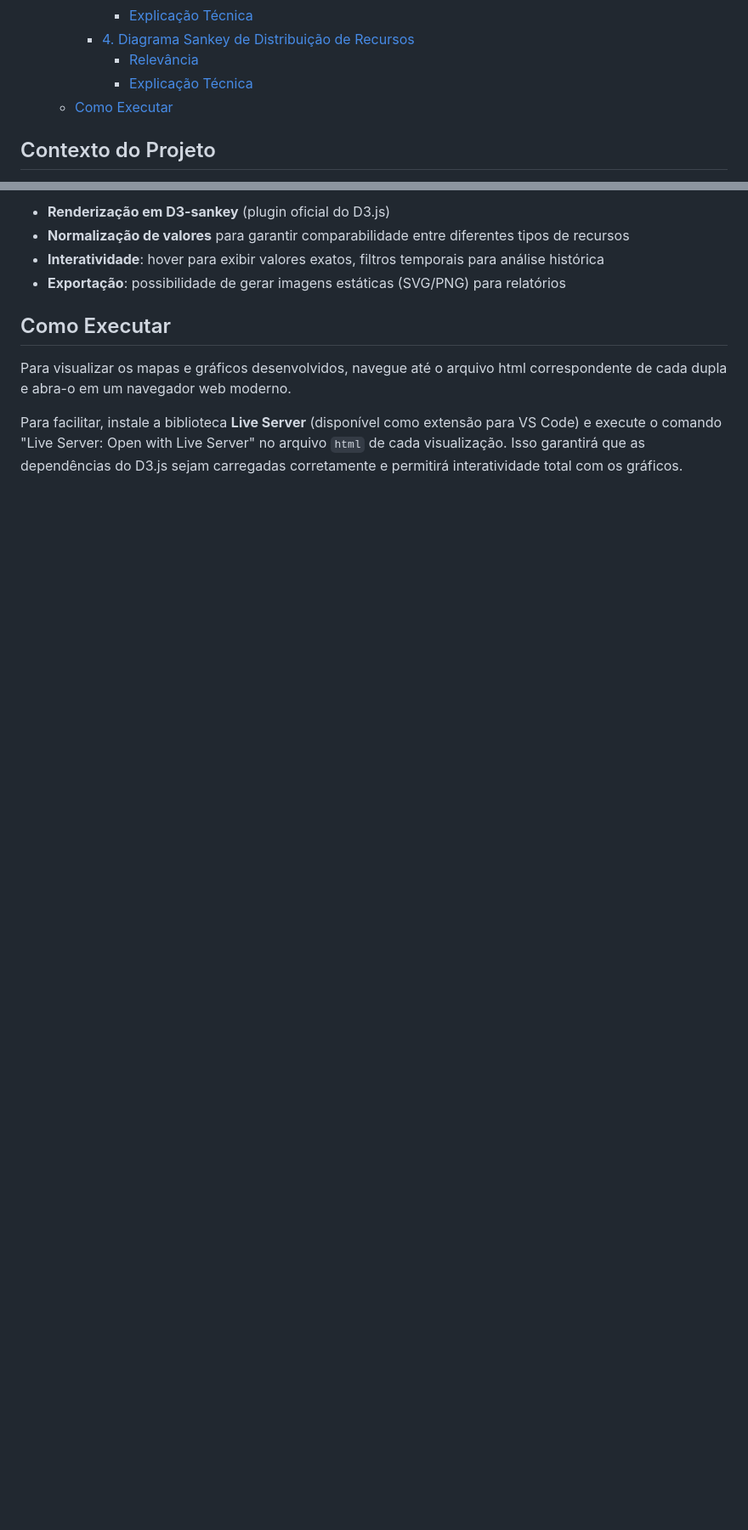
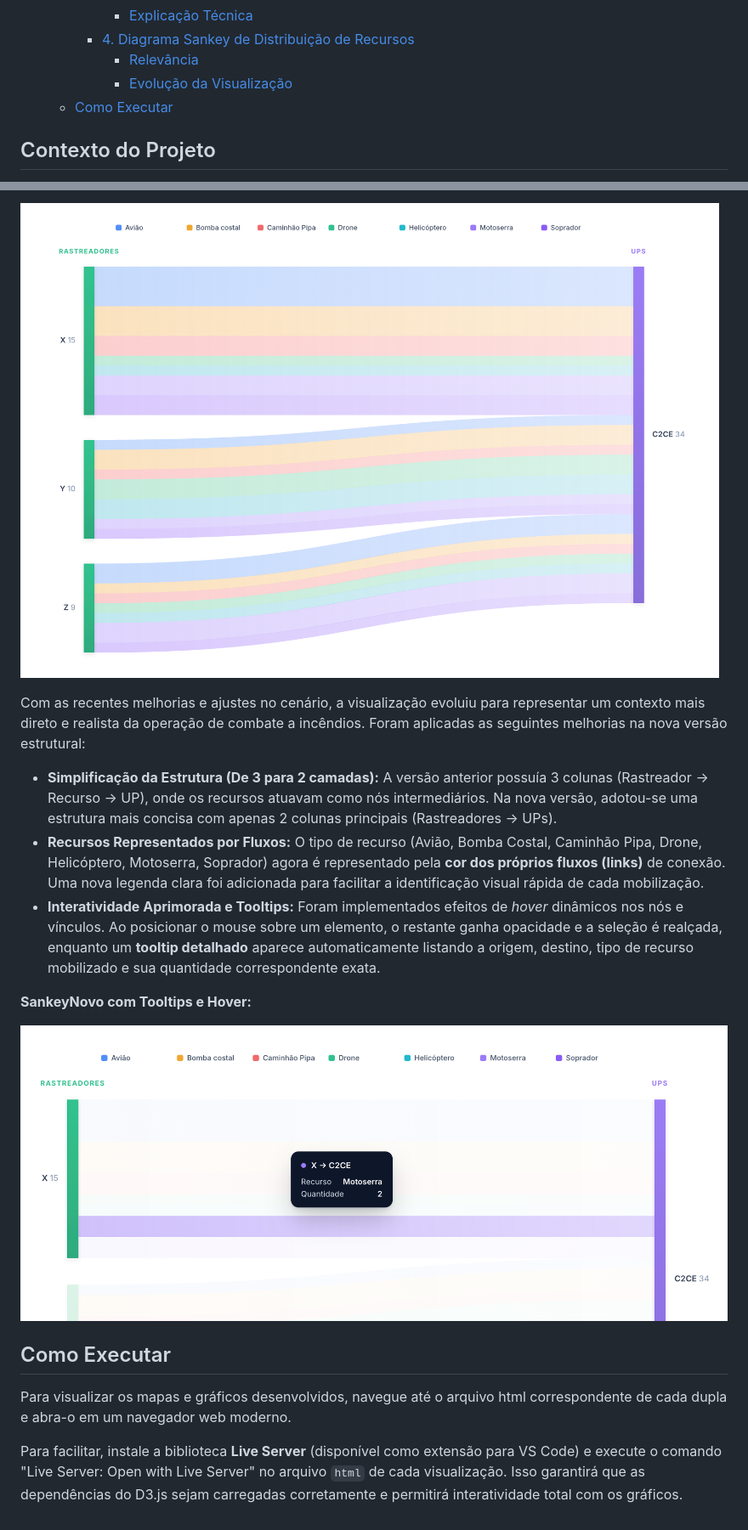
Before and after one commit to brenofgsilva/ponderadaUXS06, a Markdown page: README.md, 2 parts joined by grey strips. Shown: that part at 85% size. GitHub-like rendering; pictures changed too: assets/new-sankey-tooltip.png (added), assets/new-sankey.png (added); blank space fills up the shorter version.

Commit message:
feat: finish documentation of sankey diagram

```diff
--- a/README.md
+++ b/README.md
@@ -18,7 +18,7 @@
       - [Explicação Técnica](#explicação-técnica-2)
     - [4. Diagrama Sankey de Distribuição de Recursos](#4-diagrama-sankey-de-distribuição-de-recursos)
       - [Relevância](#relevância-3)
-      - [Explicação Técnica](#explicação-técnica-3)
+      - [Evolução da Visualização](#evolução-da-visualização)
   - [Como Executar](#como-executar)
 
 ## Contexto do Projeto
@@ -159,8 +155,17 @@ Características técnicas:
 
-- **Renderização em D3-sankey** (plugin oficial do D3.js)
-- **Normalização de valores** para garantir comparabilidade entre diferentes tipos de recursos
-- **Interatividade**: hover para exibir valores exatos, filtros temporais para análise histórica
-- **Exportação**: possibilidade de gerar imagens estáticas (SVG/PNG) para relatórios
+![Sankey Novo](./assets/new-sankey.png)
+
+Com as recentes melhorias e ajustes no cenário, a visualização evoluiu para representar um contexto mais direto e realista da operação de combate a incêndios. Foram aplicadas as seguintes melhorias na nova versão estrutural:
+
+- **Simplificação da Estrutura (De 3 para 2 camadas):** A versão anterior possuía 3 colunas (Rastreador → Recurso → UP), onde os recursos atuavam como nós intermediários. Na nova versão, adotou-se uma estrutura mais concisa com apenas 2 colunas principais (Rastreadores → UPs).
+- **Recursos Representados por Fluxos:** O tipo de recurso (Avião, Bomba Costal, Caminhão Pipa, Drone, Helicóptero, Motoserra, Soprador) agora é representado pela **cor dos próprios fluxos (links)** de conexão. Uma nova legenda clara foi adicionada para facilitar a identificação visual rápida de cada mobilização.
+- **Interatividade Aprimorada e Tooltips:** Foram implementados efeitos de *hover* dinâmicos nos nós e vínculos. Ao posicionar o mouse sobre um elemento, o restante ganha opacidade e a seleção é realçada, enquanto um **tooltip detalhado** aparece automaticamente listando a origem, destino, tipo de recurso mobilizado e sua quantidade correspondente exata.
+
+**SankeyNovo com Tooltips e Hover:**
+
+![Sankey Novo](./assets/new-sankey-tooltip.png)
+
+
 
 ## Como Executar
 
```
Also changed, not shown: other parts of README.md (+8 -12 lines), assets/old-sankey.png (added), diagrama/README.md (deleted), 2 other files.
